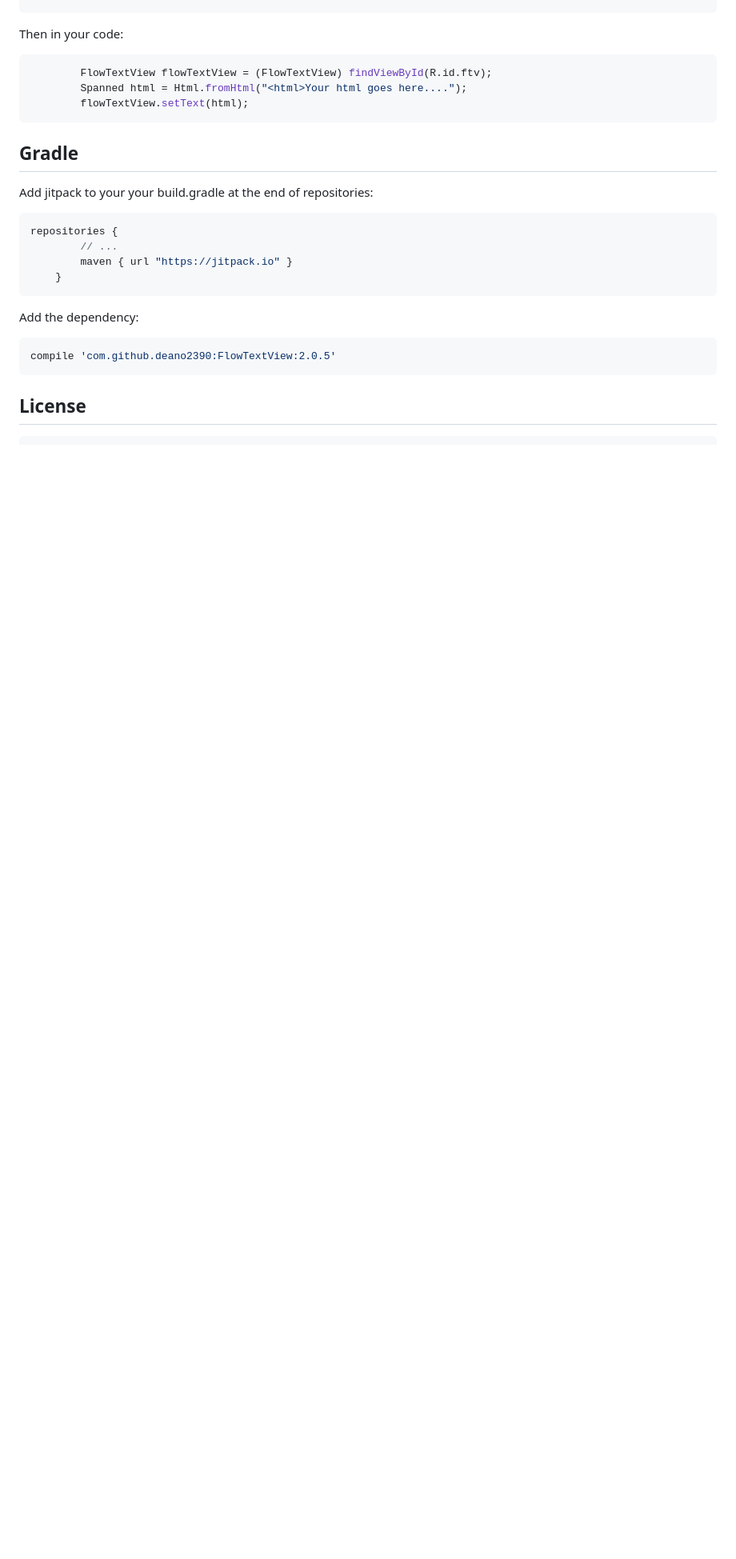
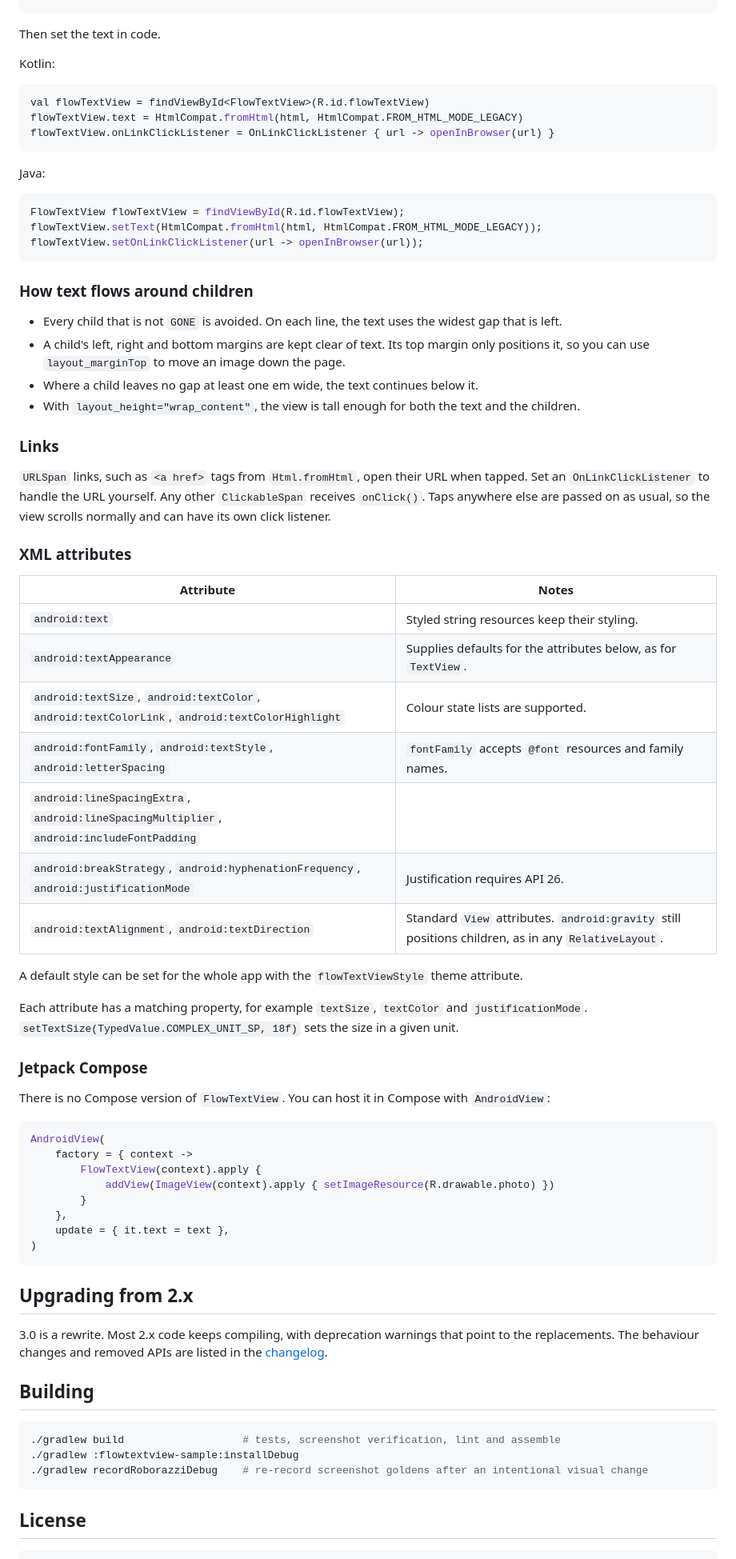
Before and after one commit to deano2390/FlowTextView, a Markdown page: README.md, the part around one of its changes. Shown at 80% size. Drawn GitHub-style; blank space fills up the shorter version.

````diff
--- a/README.md
+++ b/README.md
@@ -41,31 +83,87 @@ Add to your XML layout with your child views inside it:
 </uk.co.deanwild.flowtextview.FlowTextView>
 ```
 
-Then in your code:
-```java
-		FlowTextView flowTextView = (FlowTextView) findViewById(R.id.ftv);
-        Spanned html = Html.fromHtml("<html>Your html goes here....");
-        flowTextView.setText(html);
+Then set the text in code.
+
+Kotlin:
+
+```kotlin
+val flowTextView = findViewById<FlowTextView>(R.id.flowTextView)
+flowTextView.text = HtmlCompat.fromHtml(html, HtmlCompat.FROM_HTML_MODE_LEGACY)
+flowTextView.onLinkClickListener = OnLinkClickListener { url -> openInBrowser(url) }
 ```
 
-Gradle
+Java:
+
+```java
+FlowTextView flowTextView = findViewById(R.id.flowTextView);
+flowTextView.setText(HtmlCompat.fromHtml(html, HtmlCompat.FROM_HTML_MODE_LEGACY));
+flowTextView.setOnLinkClickListener(url -> openInBrowser(url));
+```
+
+### How text flows around children
+
+- Every child that is not `GONE` is avoided. On each line, the text uses the widest gap that is
+  left.
+- A child's left, right and bottom margins are kept clear of text. Its top margin only positions it,
+  so you can use `layout_marginTop` to move an image down the page.
+- Where a child leaves no gap at least one em wide, the text continues below it.
+- With `layout_height="wrap_content"`, the view is tall enough for both the text and the children.
+
+### Links
+
+`URLSpan` links, such as `<a href>` tags from `Html.fromHtml`, open their URL when tapped. Set an
+`OnLinkClickListener` to handle the URL yourself. Any other `ClickableSpan` receives `onClick()`.
+Taps anywhere else are passed on as usual, so the view scrolls normally and can have its own click
+listener.
+
+### XML attributes
+
+| Attribute | Notes |
+|---|---|
+| `android:text` | Styled string resources keep their styling. |
+| `android:textAppearance` | Supplies defaults for the attributes below, as for `TextView`. |
+| `android:textSize`, `android:textColor`, `android:textColorLink`, `android:textColorHighlight` | Colour state lists are supported. |
+| `android:fontFamily`, `android:textStyle`, `android:letterSpacing` | `fontFamily` accepts `@font` resources and family names. |
+| `android:lineSpacingExtra`, `android:lineSpacingMultiplier`, `android:includeFontPadding` | |
+| `android:breakStrategy`, `android:hyphenationFrequency`, `android:justificationMode` | Justification requires API 26. |
+| `android:textAlignment`, `android:textDirection` | Standard `View` attributes. `android:gravity` still positions children, as in any `RelativeLayout`. |
+
+A default style can be set for the whole app with the `flowTextViewStyle` theme attribute.
+
+Each attribute has a matching property, for example `textSize`, `textColor` and
+`justificationMode`. `setTextSize(TypedValue.COMPLEX_UNIT_SP, 18f)` sets the size in a given unit.
+
+### Jetpack Compose
+
+There is no Compose version of `FlowTextView`. You can host it in Compose with `AndroidView`:
+
+```kotlin
+AndroidView(
+    factory = { context ->
+        FlowTextView(context).apply {
+            addView(ImageView(context).apply { setImageResource(R.drawable.photo) })
+        }
+    },
+    update = { it.text = text },
+)
+```
+
+Upgrading from 2.x
+------------------
+
+3.0 is a rewrite. Most 2.x code keeps compiling, with deprecation warnings that point to the
+replacements. The behaviour changes and removed APIs are listed in the
+[changelog](CHANGELOG.md#migrating-from-2x).
+
+Building
 --------
 
-Add jitpack to your your build.gradle at the end of repositories:
-
-```groovy
-repositories {
-	    // ...
-	    maven { url "https://jitpack.io" }
-	}
+```shell
+./gradlew build                   # tests, screenshot verification, lint and assemble
+./gradlew :flowtextview-sample:installDebug
+./gradlew recordRoborazziDebug    # re-record screenshot goldens after an intentional visual change
 ```
-
-Add the dependency:
-
-```groovy
-compile 'com.github.deano2390:FlowTextView:2.0.5'
-```
-
 
 License
 -------
````
Also changed, not shown: other parts of README.md (+70 -43 lines), CHANGELOG.md (added, +72 -0 lines), docs/sample-rtl.png (added), docs/sample.png (added).
